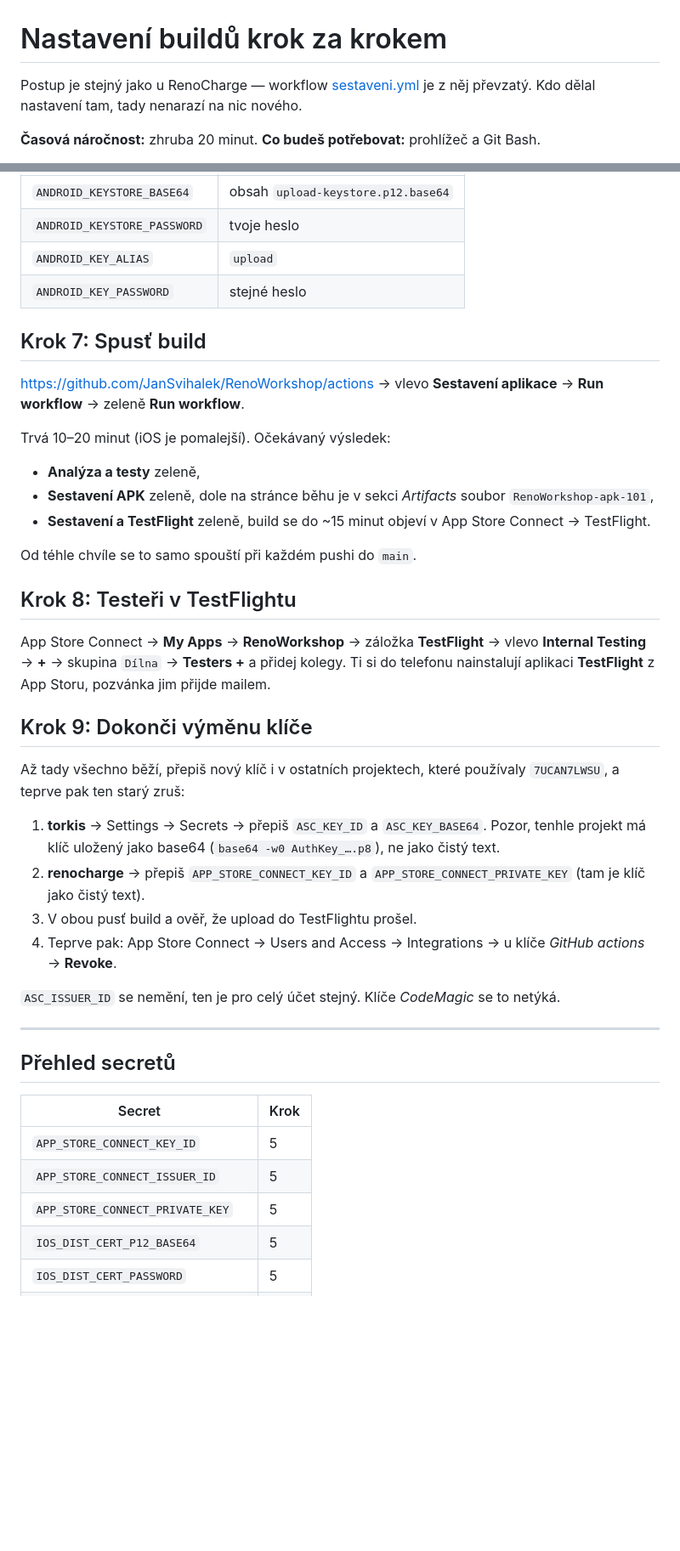
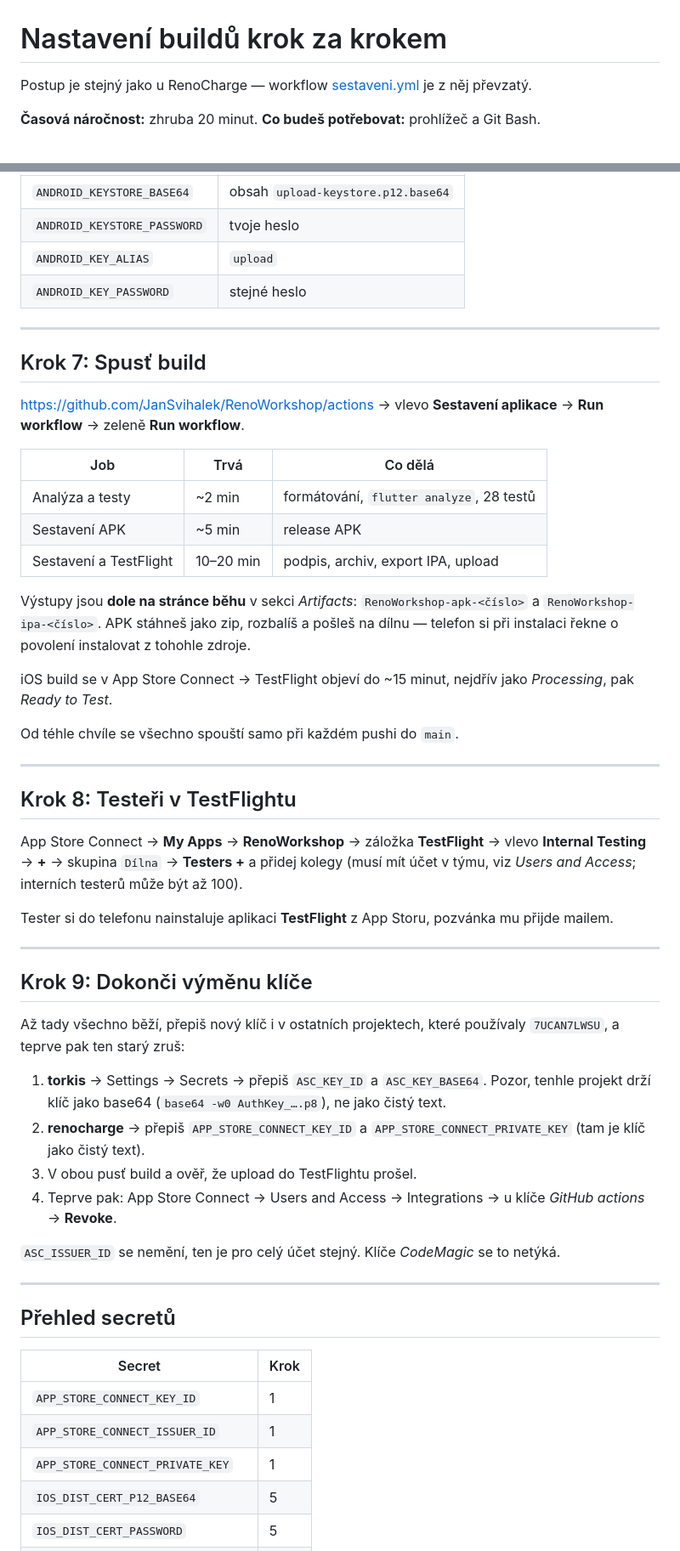
Before and after one commit to JanSvihalek/RenoWorkshop, a Markdown page: docs/NASTAVENI.md, 2 parts joined by grey strips. Shown at 85% size. Rendered like a GitHub page; blank space fills up the shorter version.

```diff
--- a/docs/NASTAVENI.md
+++ b/docs/NASTAVENI.md
@@ -1,7 +1,7 @@
 # Nastavení buildů krok za krokem
 
 Postup je stejný jako u RenoCharge — workflow [sestaveni.yml](../.github/workflows/sestaveni.yml)
-je z něj převzatý. Kdo dělal nastavení tam, tady nenarazí na nic nového.
+je z něj převzatý.
 
 **Časová náročnost:** zhruba 20 minut.
 **Co budeš potřebovat:** prohlížeč a Git Bash.
@@ -145,27 +219,42 @@ a uživatelé budou muset appku odinstalovat a nainstalovat znovu.
 | `ANDROID_KEY_ALIAS` | `upload` |
 | `ANDROID_KEY_PASSWORD` | stejné heslo |
 
+---
+
 ## Krok 7: Spusť build
 
 <https://github.com/JanSvihalek/RenoWorkshop/actions> → vlevo
 **Sestavení aplikace** → **Run workflow** → zeleně **Run workflow**.
 
-Trvá 10–20 minut (iOS je pomalejší). Očekávaný výsledek:
+| Job | Trvá | Co dělá |
+|---|---|---|
+| Analýza a testy | ~2 min | formátování, `flutter analyze`, 28 testů |
+| Sestavení APK | ~5 min | release APK |
+| Sestavení a TestFlight | 10–20 min | podpis, archiv, export IPA, upload |
 
-- **Analýza a testy** zeleně,
-- **Sestavení APK** zeleně, dole na stránce běhu je v sekci *Artifacts*
-  soubor `RenoWorkshop-apk-101`,
-- **Sestavení a TestFlight** zeleně, build se do ~15 minut objeví
-  v App Store Connect → TestFlight.
+Výstupy jsou **dole na stránce běhu** v sekci *Artifacts*:
+`RenoWorkshop-apk-<číslo>` a `RenoWorkshop-ipa-<číslo>`. APK stáhneš jako zip,
+rozbalíš a pošleš na dílnu — telefon si při instalaci řekne o povolení
+instalovat z tohohle zdroje.
 
-Od téhle chvíle se to samo spouští při každém pushi do `main`.
+iOS build se v App Store Connect → TestFlight objeví do ~15 minut, nejdřív
+jako *Processing*, pak *Ready to Test*.
+
+Od téhle chvíle se všechno spouští samo při každém pushi do `main`.
+
+---
 
 ## Krok 8: Testeři v TestFlightu
 
 App Store Connect → **My Apps** → **RenoWorkshop** → záložka **TestFlight**
 → vlevo **Internal Testing** → **+** → skupina `Dílna` → **Testers +**
-a přidej kolegy. Ti si do telefonu nainstalují aplikaci **TestFlight**
-z App Storu, pozvánka jim přijde mailem.
+a přidej kolegy (musí mít účet v týmu, viz *Users and Access*; interních
+testerů může být až 100).
+
+Tester si do telefonu nainstaluje aplikaci **TestFlight** z App Storu,
+pozvánka mu přijde mailem.
+
+---
 
 ## Krok 9: Dokonči výměnu klíče
 
@@ -173,8 +262,8 @@ Až tady všechno běží, přepiš nový klíč i v ostatních projektech, kter
 používaly `7UCAN7LWSU`, a teprve pak ten starý zruš:
 
 1. **torkis** → Settings → Secrets → přepiš `ASC_KEY_ID` a `ASC_KEY_BASE64`.
-   Pozor, tenhle projekt má klíč uložený jako base64
-   (`base64 -w0 AuthKey_….p8`), ne jako čistý text.
+   Pozor, tenhle projekt drží klíč jako base64 (`base64 -w0 AuthKey_….p8`),
+   ne jako čistý text.
 2. **renocharge** → přepiš `APP_STORE_CONNECT_KEY_ID`
    a `APP_STORE_CONNECT_PRIVATE_KEY` (tam je klíč jako čistý text).
 3. V obou pusť build a ověř, že upload do TestFlightu prošel.
@@ -190,9 +279,9 @@ se to netýká.
 
 | Secret | Krok |
 |---|---|
-| `APP_STORE_CONNECT_KEY_ID` | 5 |
-| `APP_STORE_CONNECT_ISSUER_ID` | 5 |
-| `APP_STORE_CONNECT_PRIVATE_KEY` | 5 |
+| `APP_STORE_CONNECT_KEY_ID` | 1 |
+| `APP_STORE_CONNECT_ISSUER_ID` | 1 |
+| `APP_STORE_CONNECT_PRIVATE_KEY` | 1 |
 | `IOS_DIST_CERT_P12_BASE64` | 5 |
 | `IOS_DIST_CERT_PASSWORD` | 5 |
 | `IOS_PROVISIONING_PROFILE_BASE64` | 5 |
```
Also changed, not shown: other parts of docs/NASTAVENI.md (+156 -70 lines).
